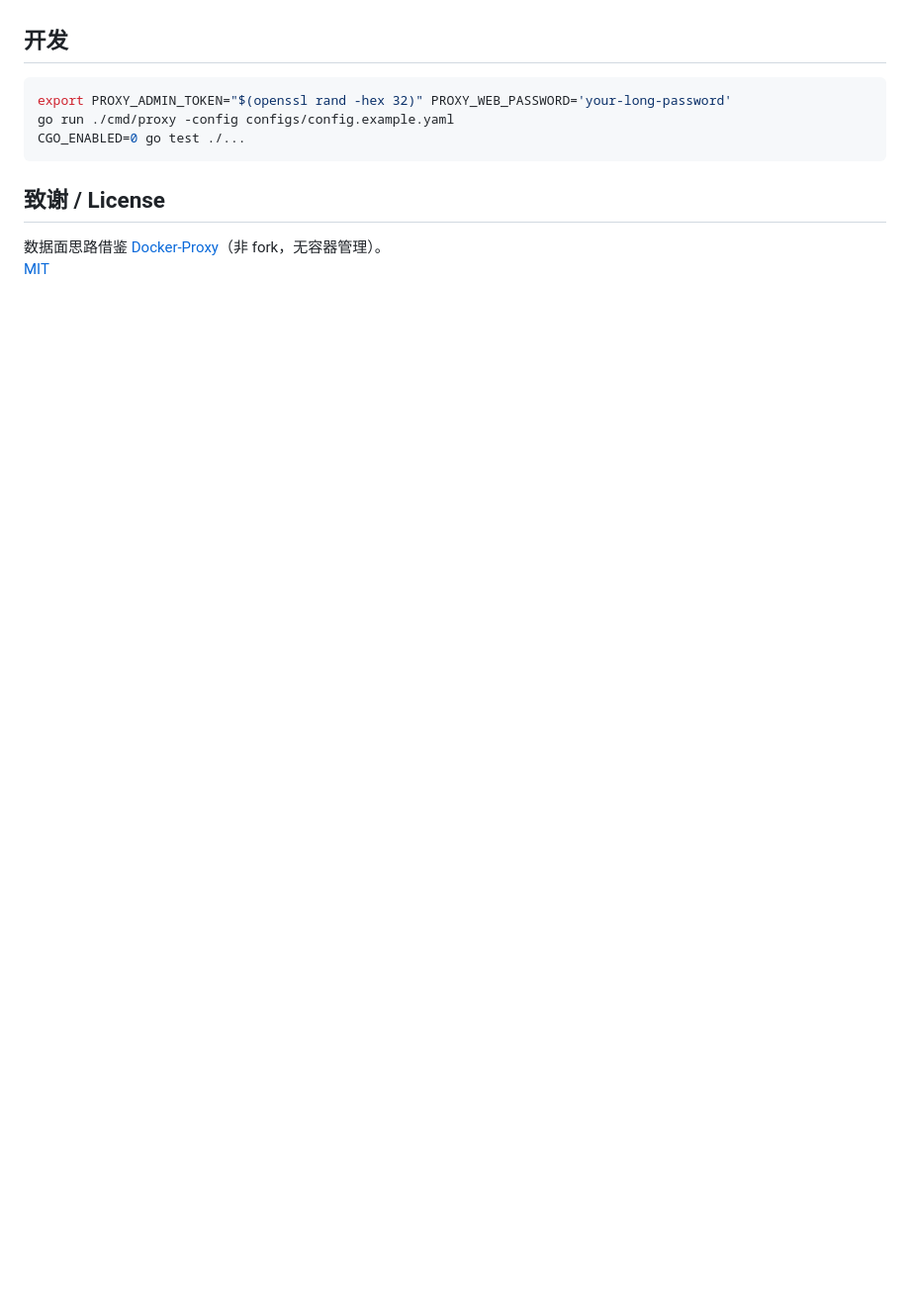
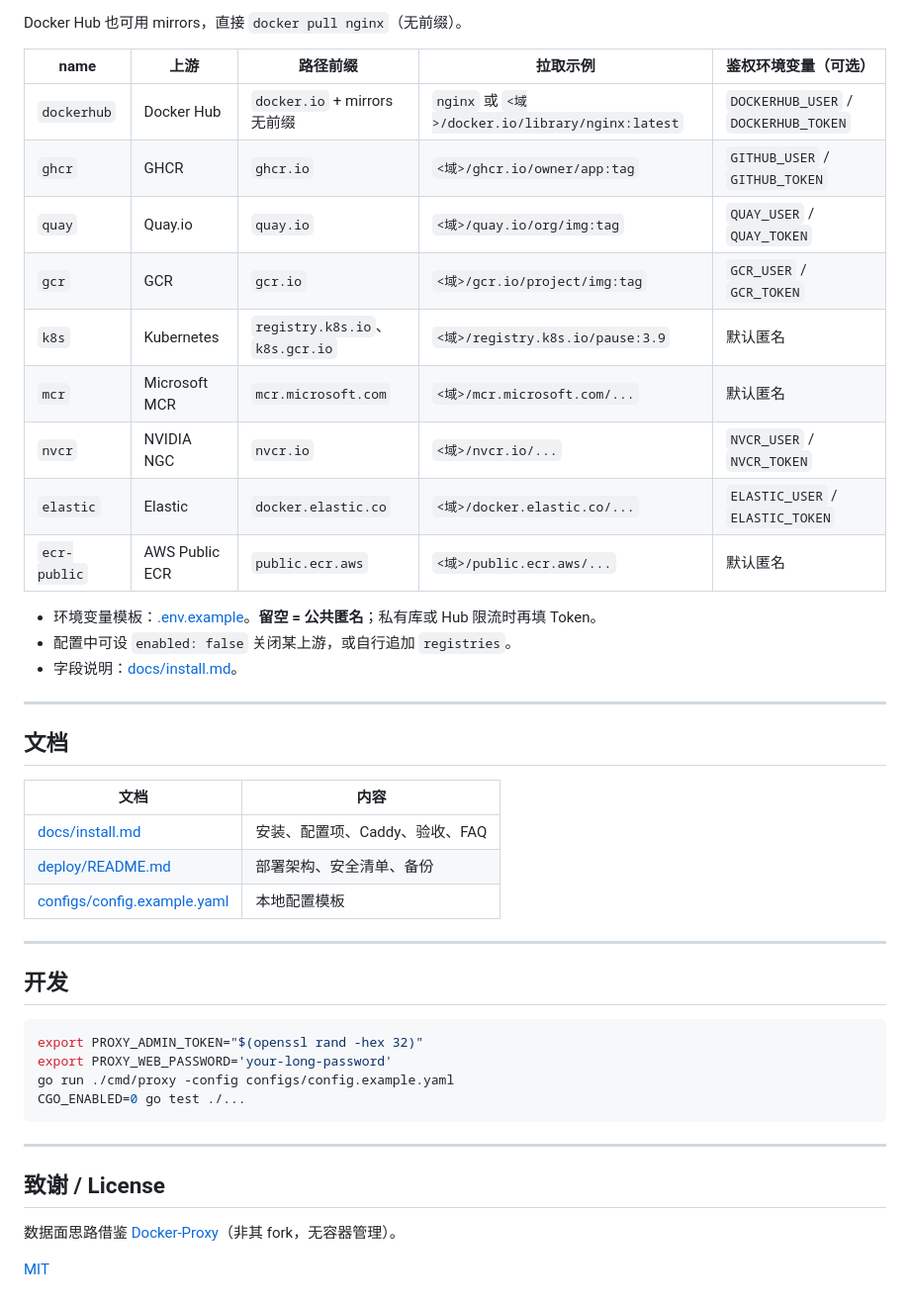
Before and after one commit to AlexWuYh/easy-docker-proxy, a Markdown page: README.md, the part around one of its changes. Shown at 99% size. Rendered like a GitHub page; blank space fills up the shorter version.

Commit message:
Improve README layout and reading order
Restructure sections with clearer hierarchy, put deploy before client
usage, and tighten tables and callouts for operators.

````diff
--- a/README.md
+++ b/README.md
@@ -74,13 +88,46 @@ docker compose -f deploy/docker-compose.yaml up -d --build
+Docker Hub 也可用 mirrors，直接 `docker pull nginx`（无前缀）。
+
+| name | 上游 | 路径前缀 | 拉取示例 | 鉴权环境变量（可选） |
+|------|------|----------|----------|----------------------|
+| `dockerhub` | Docker Hub | `docker.io` + mirrors 无前缀 | `nginx` 或 `<域>/docker.io/library/nginx:latest` | `DOCKERHUB_USER` / `DOCKERHUB_TOKEN` |
+| `ghcr` | GHCR | `ghcr.io` | `<域>/ghcr.io/owner/app:tag` | `GITHUB_USER` / `GITHUB_TOKEN` |
+| `quay` | Quay.io | `quay.io` | `<域>/quay.io/org/img:tag` | `QUAY_USER` / `QUAY_TOKEN` |
+| `gcr` | GCR | `gcr.io` | `<域>/gcr.io/project/img:tag` | `GCR_USER` / `GCR_TOKEN` |
+| `k8s` | Kubernetes | `registry.k8s.io`、`k8s.gcr.io` | `<域>/registry.k8s.io/pause:3.9` | 默认匿名 |
+| `mcr` | Microsoft MCR | `mcr.microsoft.com` | `<域>/mcr.microsoft.com/...` | 默认匿名 |
+| `nvcr` | NVIDIA NGC | `nvcr.io` | `<域>/nvcr.io/...` | `NVCR_USER` / `NVCR_TOKEN` |
+| `elastic` | Elastic | `docker.elastic.co` | `<域>/docker.elastic.co/...` | `ELASTIC_USER` / `ELASTIC_TOKEN` |
+| `ecr-public` | AWS Public ECR | `public.ecr.aws` | `<域>/public.ecr.aws/...` | 默认匿名 |
+
+- 环境变量模板：[.env.example](./.env.example)。**留空 = 公共匿名**；私有库或 Hub 限流时再填 Token。
+- 配置中可设 `enabled: false` 关闭某上游，或自行追加 `registries`。
+- 字段说明：[docs/install.md](./docs/install.md)。
+
+---
+
+## 文档
+
+| 文档 | 内容 |
+|------|------|
+| [docs/install.md](./docs/install.md) | 安装、配置项、Caddy、验收、FAQ |
+| [deploy/README.md](./deploy/README.md) | 部署架构、安全清单、备份 |
+| [configs/config.example.yaml](./configs/config.example.yaml) | 本地配置模板 |
+
+---
 
 ## 开发
 
 ```bash
-export PROXY_ADMIN_TOKEN="$(openssl rand -hex 32)" PROXY_WEB_PASSWORD='your-long-password'
+export PROXY_ADMIN_TOKEN="$(openssl rand -hex 32)"
+export PROXY_WEB_PASSWORD='your-long-password'
 go run ./cmd/proxy -config configs/config.example.yaml
 CGO_ENABLED=0 go test ./...
 ```
 
+---
+
 ## 致谢 / License
 
-数据面思路借鉴 [Docker-Proxy](https://github.com/dqzboy/Docker-Proxy)（非 fork，无容器管理）。
+数据面思路借鉴 [Docker-Proxy](https://github.com/dqzboy/Docker-Proxy)（非其 fork，无容器管理）。
+
 [MIT](./LICENSE)
````
Also changed, not shown: other parts of README.md (+72 -58 lines).
